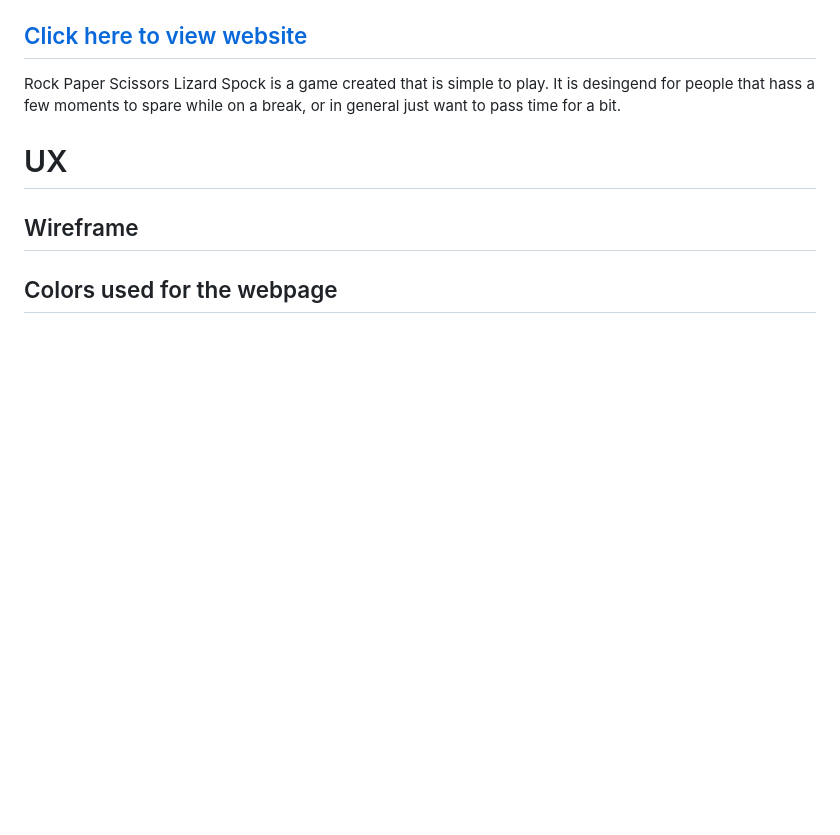
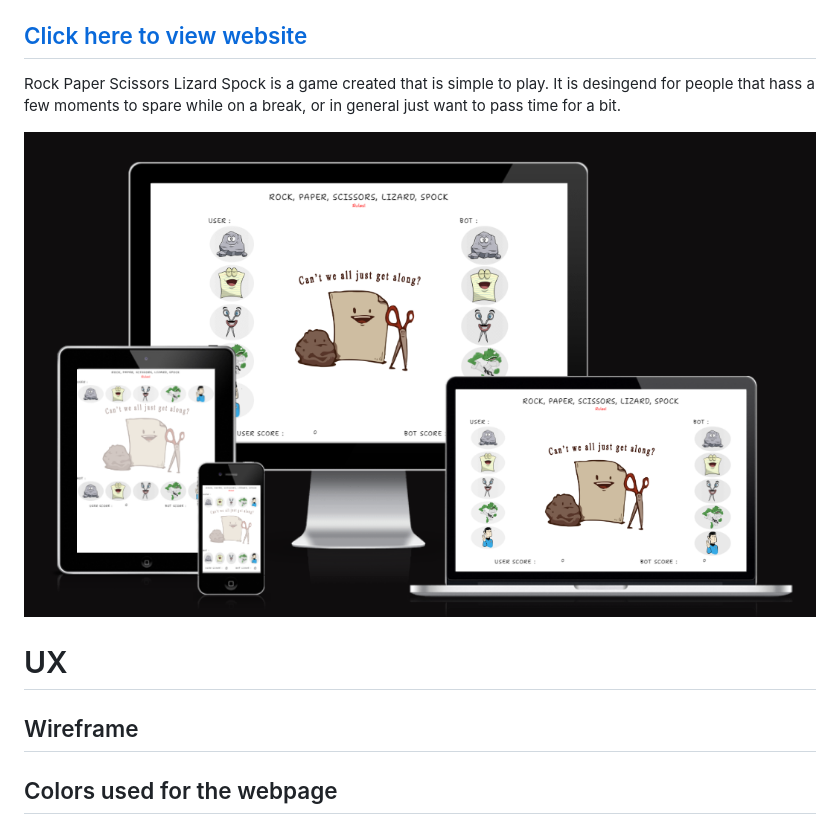
Before and after one commit to IainJackson90/pp2-rock-paper-scissors-lizard-spock, a Markdown page: README.md, the part around the change. GitHub-like rendering; pictures changed too: assets/docs/responsivePP2.PNG (added); blank space fills up the shorter version.

Commit message:
Add: Introduction to game in readme

```diff
--- a/README.md
+++ b/README.md
@@ -6,7 +6,7 @@ Rock Paper Scissors Lizard Spock is a game created that is simple to play.
 It is desingend for people that hass a few moments to spare while on a break, or
 in general just want to pass time for a bit.
 
-
+![Am I Responsive](./assets/docs/responsivePP2.PNG)
 
 # UX
 
```
